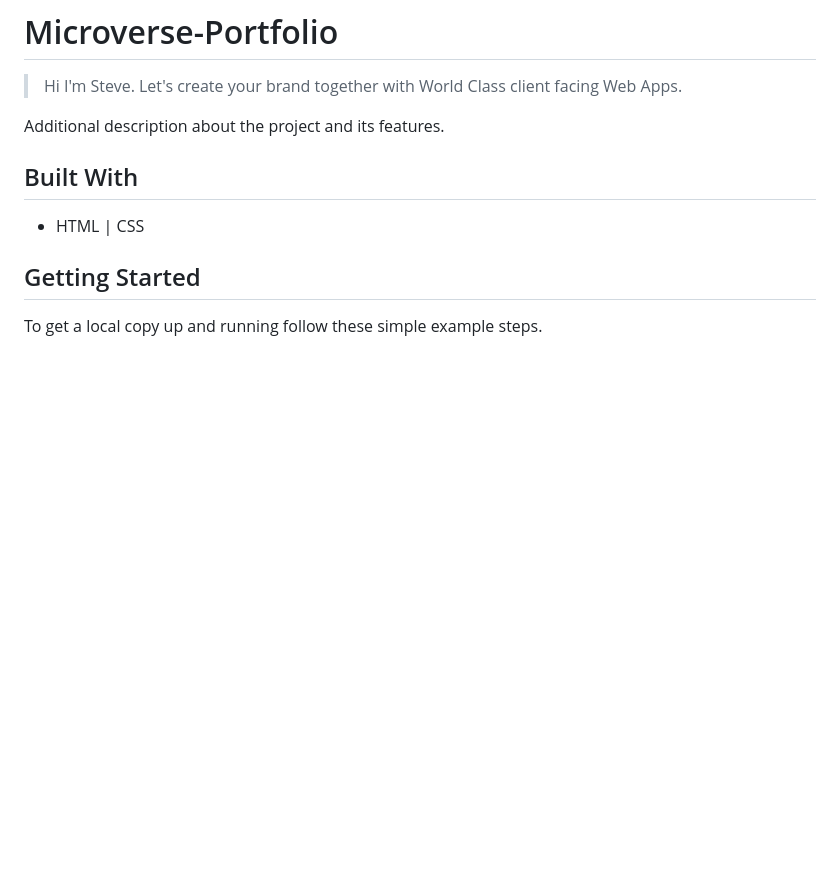
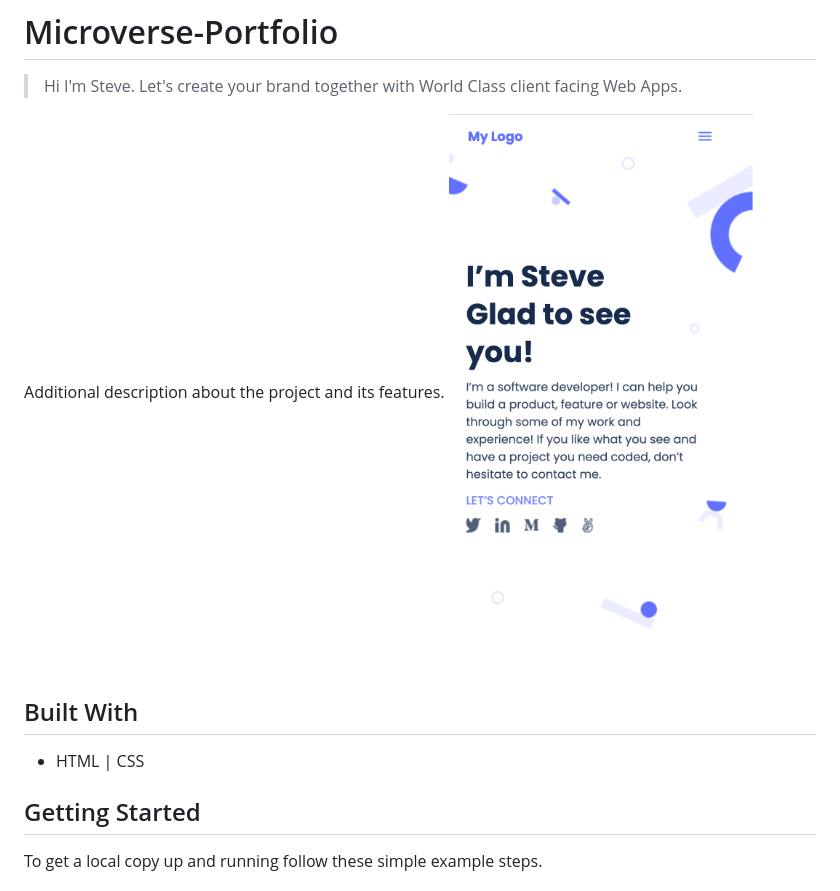
Before and after one commit to steveWDamesJr/Microverse-Portfolio, a Markdown page: README.md, the part around the change printed below. Rendered like a GitHub page; pictures changed too: images/Microverse-Portfolio.png (added); blank space fills up the shorter version.

Commit message:
Update README Portfolio screenshot

```diff
--- a/README.md
+++ b/README.md
@@ -6,6 +6,8 @@
 
 
 Additional description about the project and its features.
+![screenshot](./images/Microverse-Portfolio.png)
+
 
 ## Built With
 
```
Also changed, not shown: other parts of README.md (+0 -1 lines).
